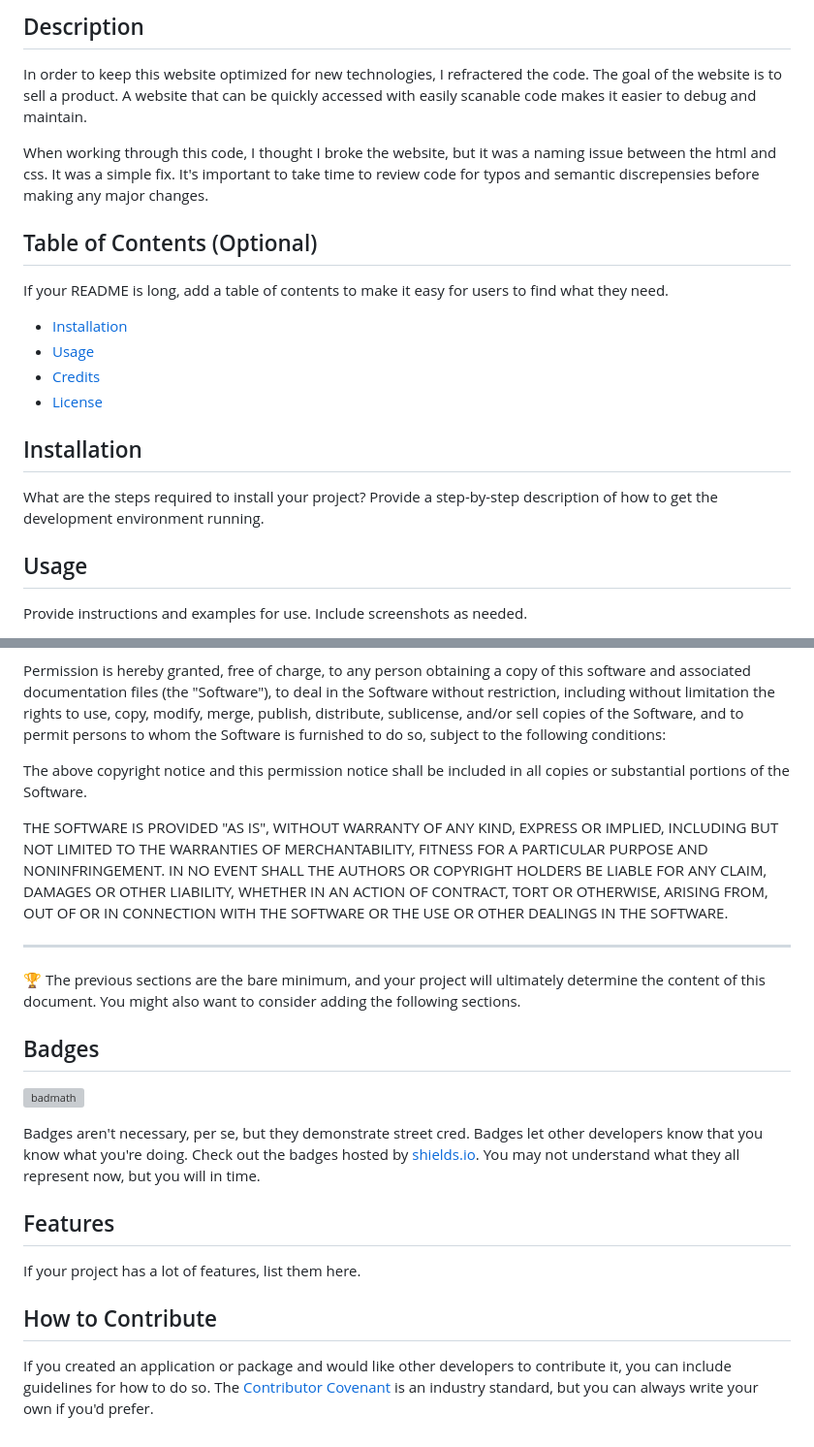
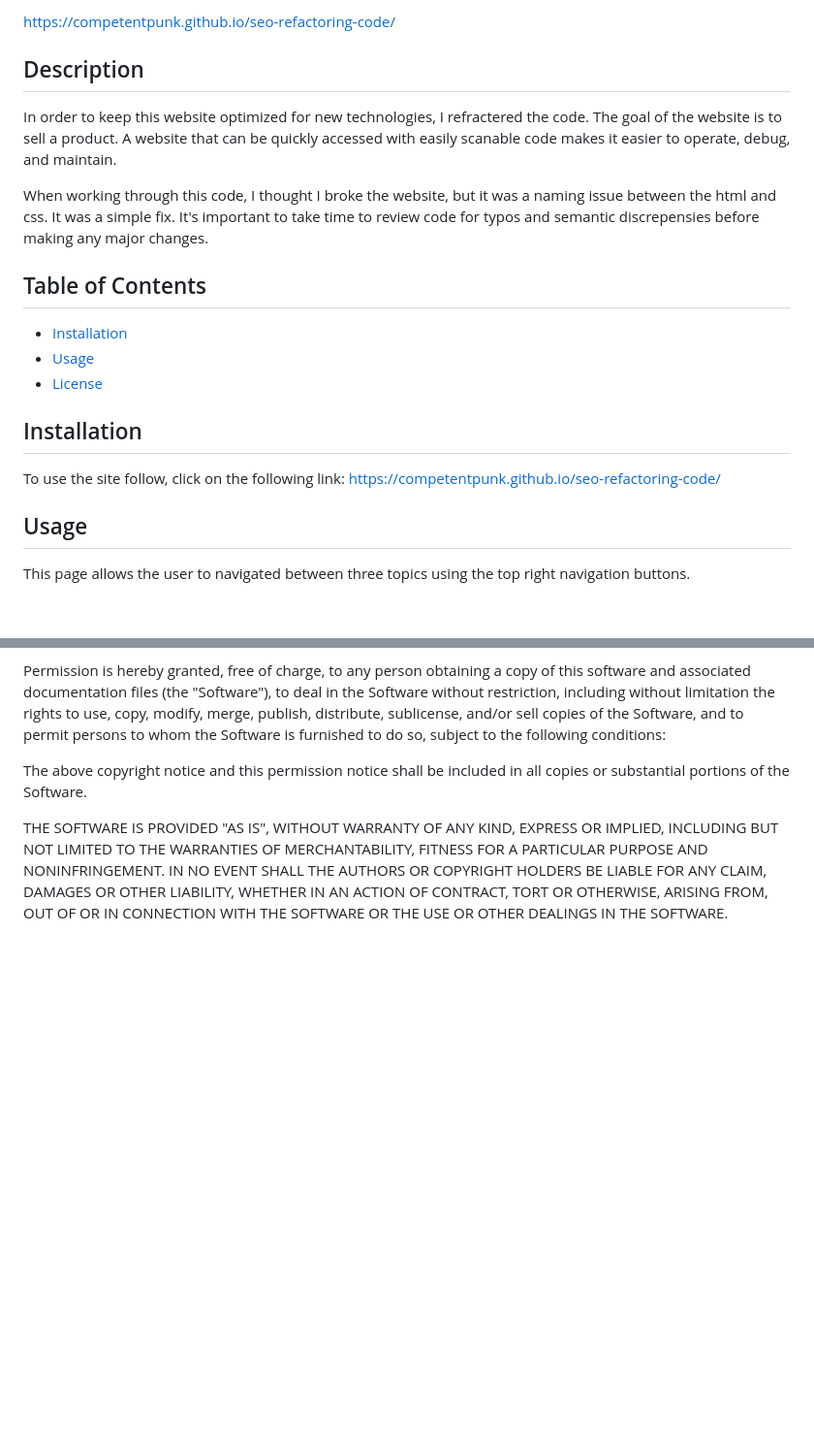
Before and after one commit to competentpunk/seo-refactoring-code, a Markdown page: README.md, 2 parts joined by grey strips. Shown: that part at 97% size. Drawn GitHub-style; blank space fills up the shorter version; grey boxes are pictures that could not be loaded.

```diff
--- a/README.md
+++ b/README.md
@@ -1,31 +1,31 @@
 # <seo-refractoring-code>
+
+https://competentpunk.github.io/seo-refactoring-code/
 
 ## Description
 
 In order to keep this website optimized for new technologies, I refractered the code.
 The goal of the website is to sell a product. A website that can be quickly accessed
-with easily scanable code makes it easier to debug and maintain.
+with easily scanable code makes it easier to operate, debug, and maintain.
 
 When working through this code, I thought I broke the website, but it was a naming issue between
 the html and css. It was a simple fix. It's important to take time to review code for
 typos and semantic discrepensies before making any major changes.
 
 
-## Table of Contents (Optional)
-
-If your README is long, add a table of contents to make it easy for users to find what they need.
+## Table of Contents
 
 - [Installation](#installation)
 - [Usage](#usage)
-- [Credits](#credits)
 - [License](#license)
 
 ## Installation
 
-What are the steps required to install your project? Provide a step-by-step description of how to get the development environment running.
+To use the site follow, click on the following link:
+https://competentpunk.github.io/seo-refactoring-code/
 
 ## Usage
 
-Provide instructions and examples for use. Include screenshots as needed.
+This page allows the user to navigated between three topics using the top right navigation buttons.
 
 ![Website home page screenshot](assets/images/Screenshot-1)
@@ -53,21 +54,3 @@ AUTHORS OR COPYRIGHT HOLDERS BE LIABLE FOR ANY CLAIM, DAMAGES OR OTHER
 LIABILITY, WHETHER IN AN ACTION OF CONTRACT, TORT OR OTHERWISE, ARISING FROM,
 OUT OF OR IN CONNECTION WITH THE SOFTWARE OR THE USE OR OTHER DEALINGS IN THE
 SOFTWARE.
-
----
-
-🏆 The previous sections are the bare minimum, and your project will ultimately determine the content of this document. You might also want to consider adding the following sections.
-
-## Badges
-
-![badmath](https://img.shields.io/github/languages/top/lernantino/badmath)
-
-Badges aren't necessary, per se, but they demonstrate street cred. Badges let other developers know that you know what you're doing. Check out the badges hosted by [shields.io](https://shields.io/). You may not understand what they all represent now, but you will in time.
-
-## Features
-
-If your project has a lot of features, list them here.
-
-## How to Contribute
-
-If you created an application or package and would like other developers to contribute it, you can include guidelines for how to do so. The [Contributor Covenant](https://www.contributor-covenant.org/) is an industry standard, but you can always write your own if you'd prefer.
```
Also changed, not shown: other parts of README.md (+1 -0 lines), assets/images/Screenshot-2.png (added), 1 other file.
